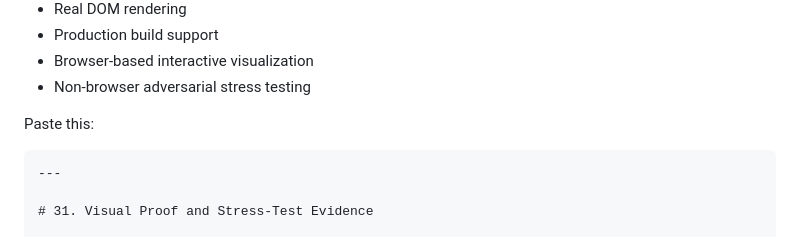
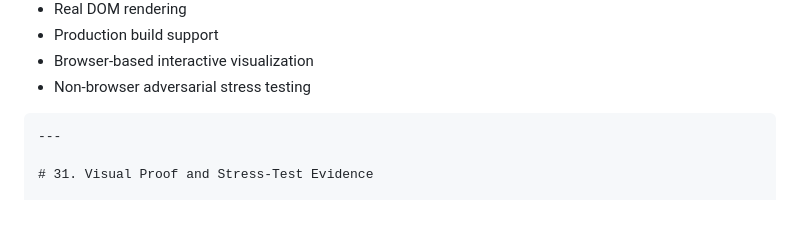
Before and after one commit to Dhanushsj12/adaptive-engine-layout, a Markdown page: ARCHITECTURE.md, the part around the change. GitHub-like rendering; blank space fills up the shorter version.

````diff
--- a/ARCHITECTURE.md
+++ b/ARCHITECTURE.md
@@ -1170,7 +1170,7 @@ The engine therefore provides:
 * Non-browser adversarial stress testing
 
 
-Paste this:
+
 
 ```markdown
 ---
````
